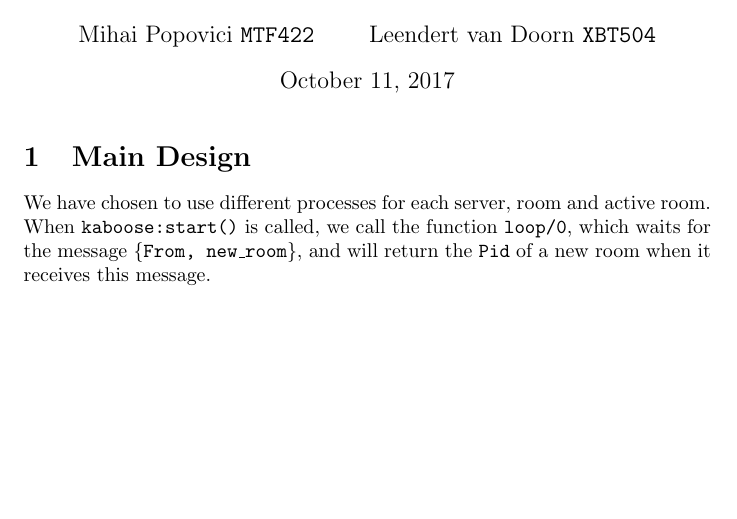
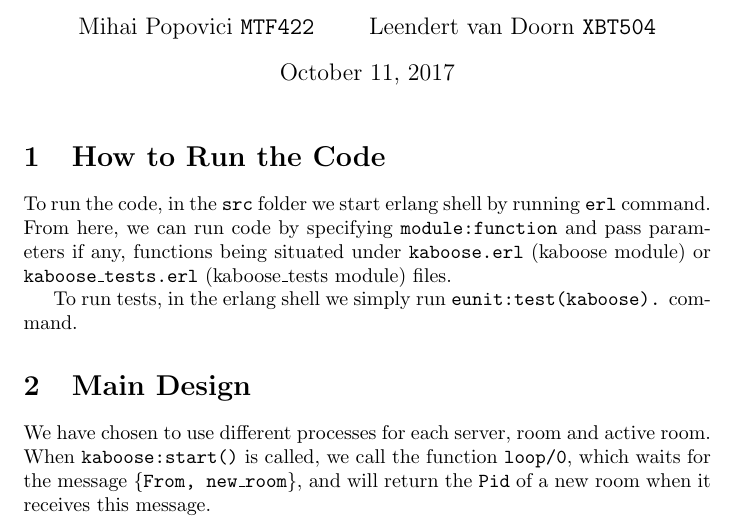
Before and after one commit to lvdoorn/Advanced-Programming, a LaTeX problem sheet (Assignment5/report.tex): part of the page before the commit and part of page 1 of 2 after it, cut so that both start at the same text, the shorter picture padded with empty space. Compiled offline with pdfLaTeX.

Commit message:
added how to run code to the report

```diff
--- a/Assignment5/report.tex
+++ b/Assignment5/report.tex
@@ -6,6 +6,11 @@
 \begin{document}
 
 \maketitle
+
+\section{How to Run the Code}
+To run the code, in the \texttt{src} folder we start erlang shell by running \texttt{erl} command. From here, we can run code by specifying \texttt{module:function} and pass parameters if any, functions being situated under \texttt{kaboose.erl} (kaboose module) or \texttt{kaboose\_tests.erl} (kaboose\_tests module) files.
+
+To run tests, in the erlang shell we simply run \texttt{eunit:test(kaboose).} command.
 
 \section{Main Design}
 We have chosen to use different processes for each server, room and active room. When \texttt{kaboose:start()} is called, we call the function \texttt{loop/0}, which waits for the message \texttt{\{From, new\_room\}}, and will return the \texttt{Pid} of a new room when it receives this message.
```
Also changed, not shown: Assignment5/report.tex (1 more changed lines).
